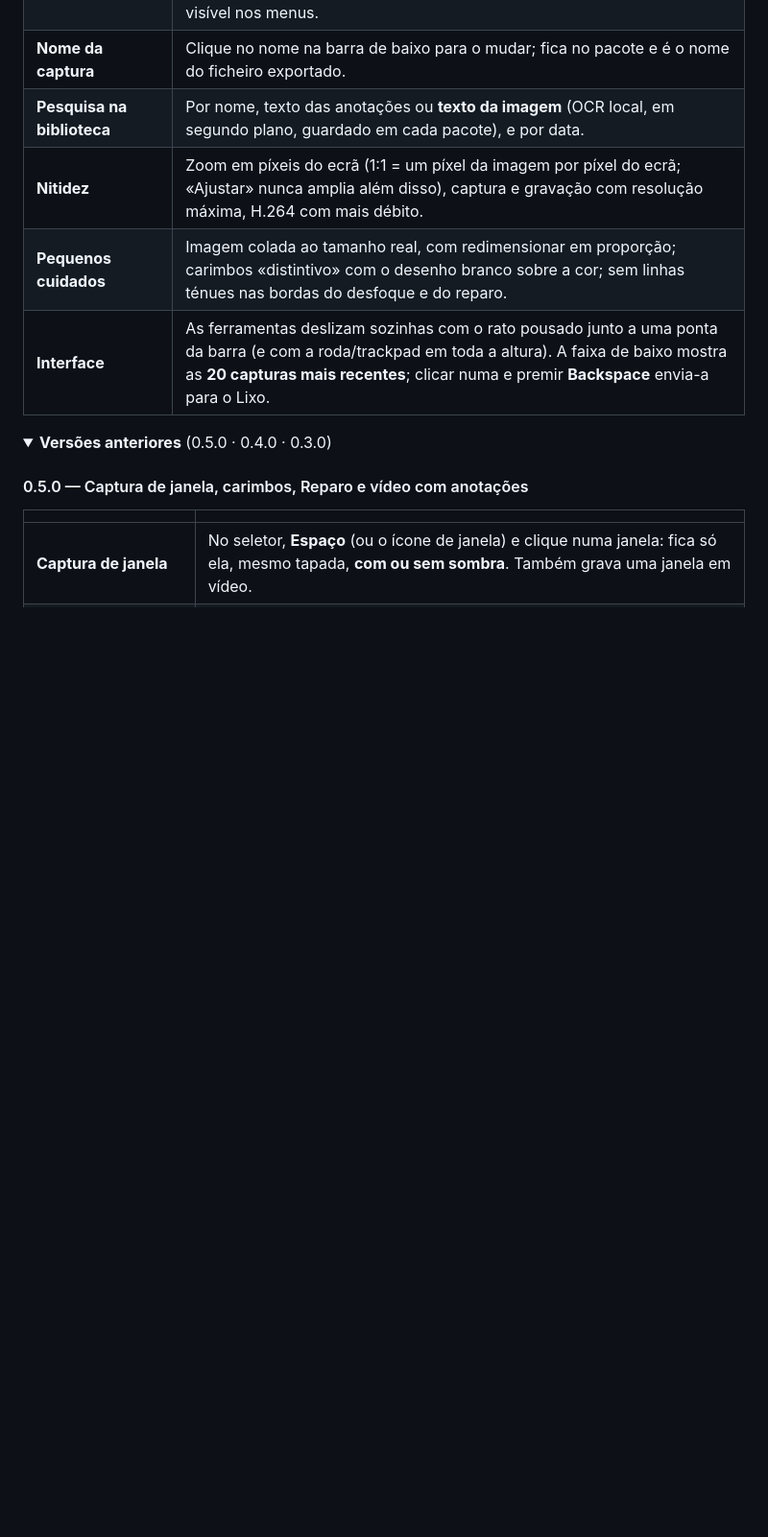
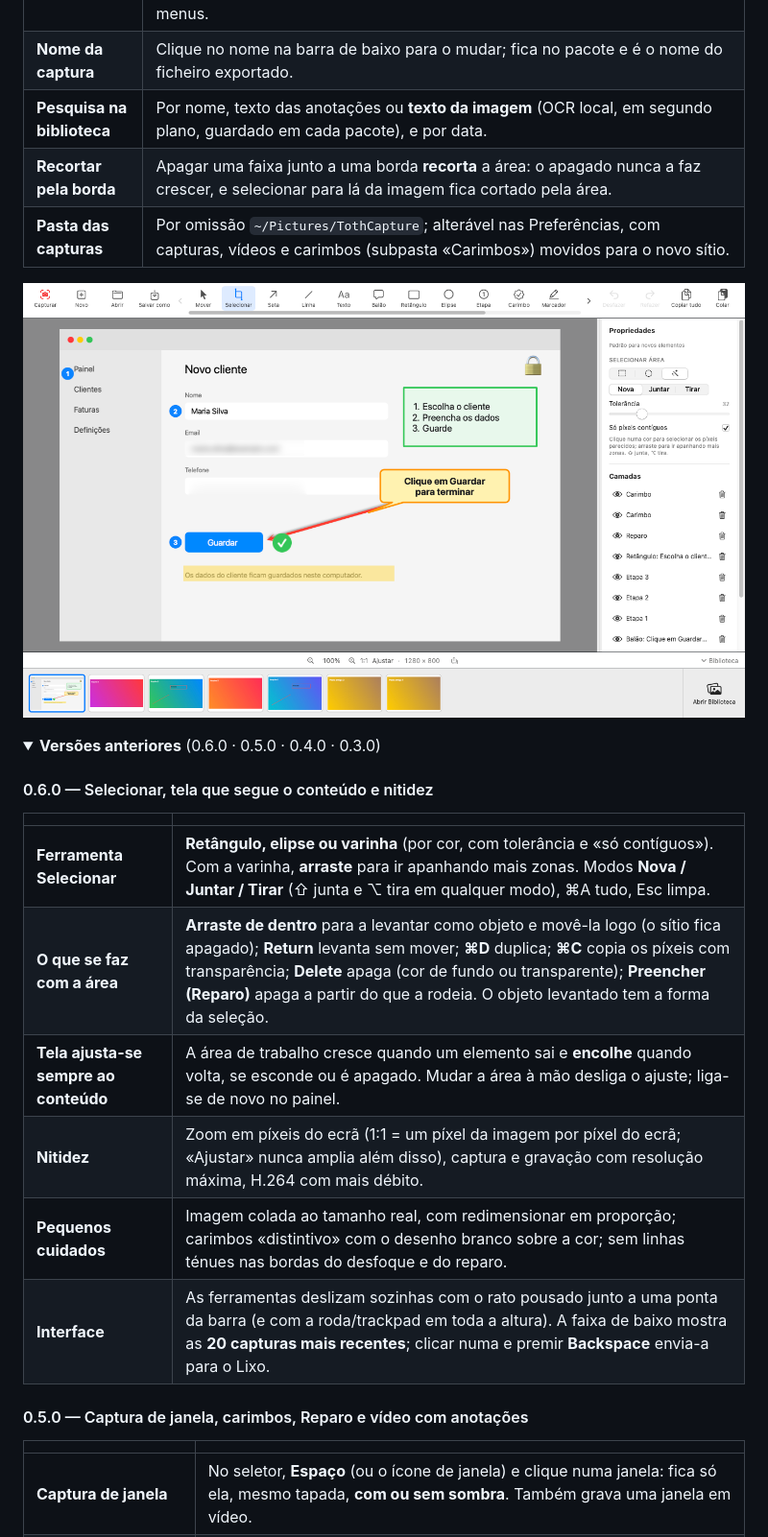
Before and after one commit to LestatPirate/toth, a Markdown page: README.md, the part around one of its changes. Shown at 96% size. Rendered like a GitHub page; folded sections open; blank space fills up the shorter version.

```diff
--- a/README.md
+++ b/README.md
@@ -84,12 +79,25 @@ O **Toth** é uma app nativa para Mac, escrita em Swift puro, que junta num só
 | **Atalhos e menus** | Uma **tecla por ferramenta** (menu Ferramentas), **⌘E** exporta com o último formato e pasta, **⌘⇧C** copia a imagem final, **⌘⇧F** ajusta a tela, **⌘⇧R** muda o nome, **⌘↩**/Esc terminam ou cancelam a edição, **⌫** apaga. Tudo visível nos menus. |
 | **Nome da captura** | Clique no nome na barra de baixo para o mudar; fica no pacote e é o nome do ficheiro exportado. |
 | **Pesquisa na biblioteca** | Por nome, texto das anotações ou **texto da imagem** (OCR local, em segundo plano, guardado em cada pacote), e por data. |
+| **Recortar pela borda** | Apagar uma faixa junto a uma borda **recorta** a área: o apagado nunca a faz crescer, e selecionar para lá da imagem fica cortado pela área. |
+| **Pasta das capturas** | Por omissão `~/Pictures/TothCapture`; alterável nas Preferências, com capturas, vídeos e carimbos (subpasta «Carimbos») movidos para o novo sítio. |
+
+<p align="center"><img src="docs/images/toth-select-pt.png" alt="Ferramenta Selecionar do Toth: retângulo, elipse e varinha" width="880"></p>
+
+<details>
+<summary><b>Versões anteriores</b> (0.6.0 · 0.5.0 · 0.4.0 · 0.3.0)</summary>
+
+#### 0.6.0 — Selecionar, tela que segue o conteúdo e nitidez
+
+| | |
+|---|---|
+| **Ferramenta Selecionar** | **Retângulo, elipse ou varinha** (por cor, com tolerância e «só contíguos»). Com a varinha, **arraste** para ir apanhando mais zonas. Modos **Nova / Juntar / Tirar** (⇧ junta e ⌥ tira em qualquer modo), ⌘A tudo, Esc limpa. |
+| **O que se faz com a área** | **Arraste de dentro** para a levantar como objeto e movê-la logo (o sítio fica apagado); **Return** levanta sem mover; **⌘D** duplica; **⌘C** copia os píxeis com transparência; **Delete** apaga (cor de fundo ou transparente); **Preencher (Reparo)** apaga a partir do que a rodeia. O objeto levantado tem a forma da seleção. |
+| **Tela ajusta-se sempre ao conteúdo** | A área de trabalho cresce quando um elemento sai e **encolhe** quando volta, se esconde ou é apagado. Mudar a área à mão desliga o ajuste; liga-se de novo no painel. |
 | **Nitidez** | Zoom em píxeis do ecrã (1:1 = um píxel da imagem por píxel do ecrã; «Ajustar» nunca amplia além disso), captura e gravação com resolução máxima, H.264 com mais débito. |
 | **Pequenos cuidados** | Imagem colada ao tamanho real, com redimensionar em proporção; carimbos «distintivo» com o desenho branco sobre a cor; sem linhas ténues nas bordas do desfoque e do reparo. |
 | **Interface** | As ferramentas deslizam sozinhas com o rato pousado junto a uma ponta da barra (e com a roda/trackpad em toda a altura). A faixa de baixo mostra as **20 capturas mais recentes**; clicar numa e premir **Backspace** envia-a para o Lixo. |
 
-<details>
-<summary><b>Versões anteriores</b> (0.5.0 · 0.4.0 · 0.3.0)</summary>
 
 #### 0.5.0 — Captura de janela, carimbos, Reparo e vídeo com anotações
 
```
Also changed, not shown: other parts of README.md (+22 -13 lines), docs/images/toth-editor-en.png, docs/images/toth-editor-pt.png, 2 other files.
